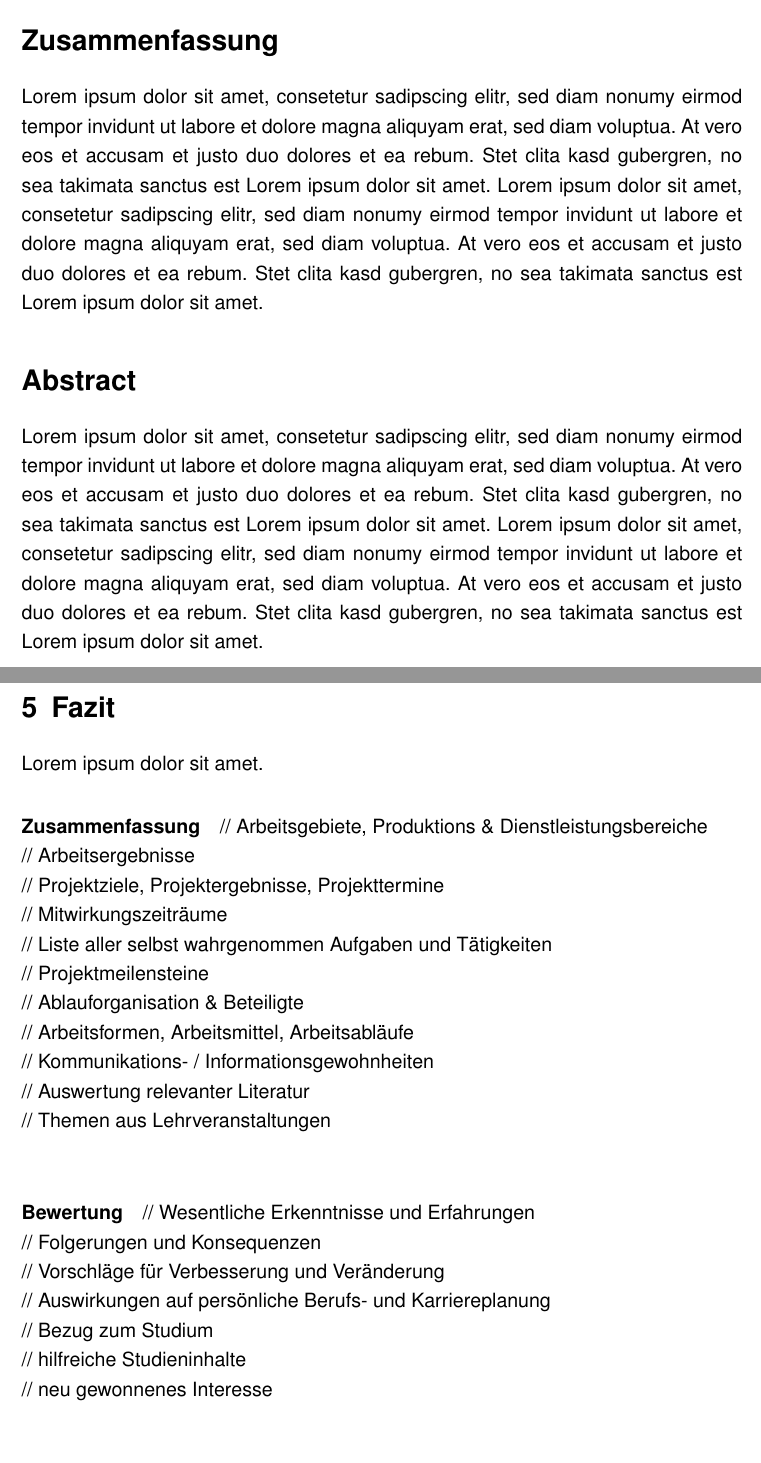
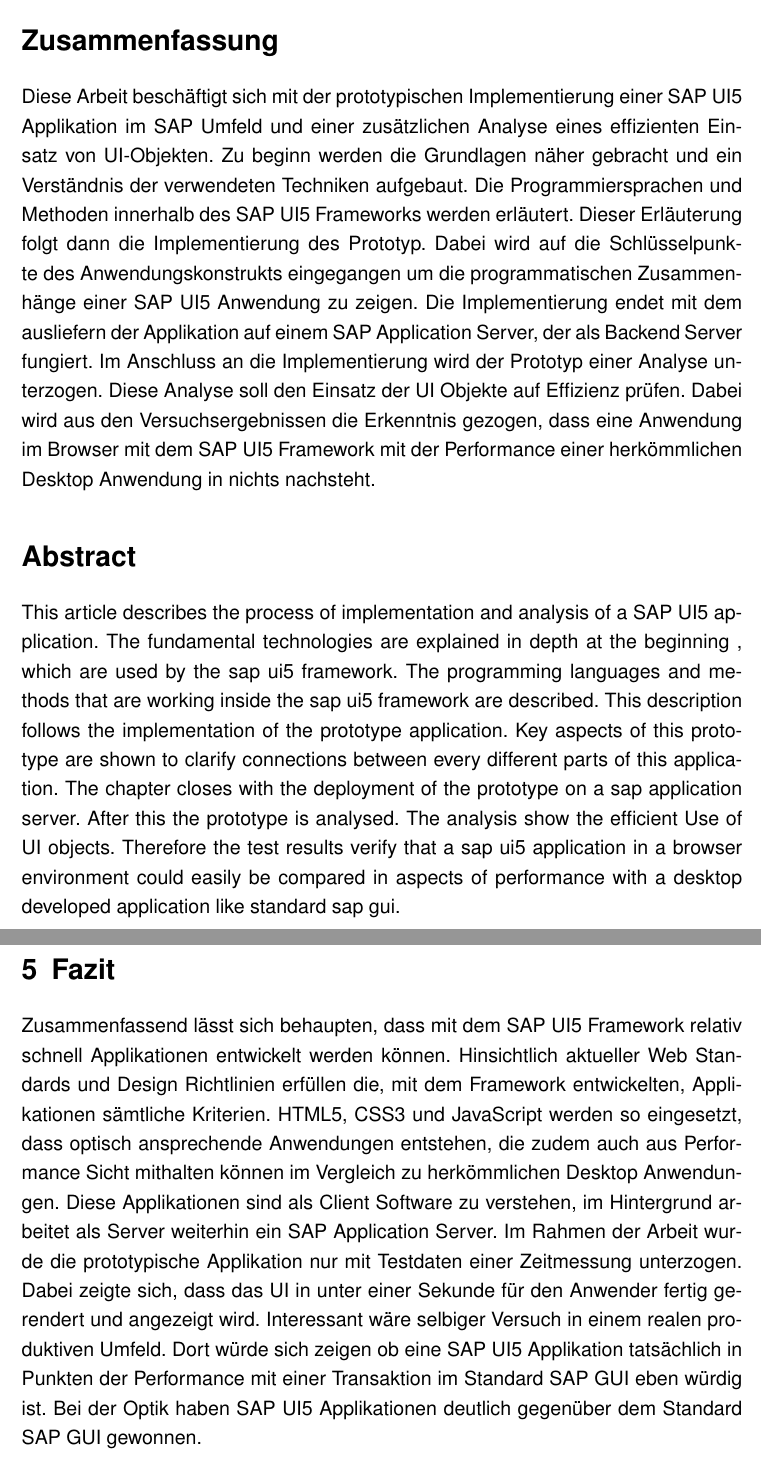
Before and after one commit to nimble-123/BA, a LaTeX document (Abschlussarbeit.tex, which reads 5_fazit.tex, abstract.tex): two parts of pages 2 and 57 of 77, joined at a grey line, cut so that both start at the same text, the shorter picture padded with empty space. The pictures show the PDF file Abschlussarbeit.pdf that the author committed with the source.

Commit message:
Bachelorarbeit komplett -Abstract und Fazit fertig

```diff
--- a/5_fazit.tex
+++ b/5_fazit.tex
@@ -1,24 +1,2 @@
 \section{Fazit}\label{fazit}
-Lorem ipsum dolor sit amet.
-
-\paragraph{Zusammenfassung}
-// Arbeitsgebiete, Produktions \& Dienstleistungsbereiche\\
-// Arbeitsergebnisse\\
-// Projektziele, Projektergebnisse, Projekttermine\\
-// Mitwirkungszeiträume\\
-// Liste aller selbst wahrgenommen Aufgaben und Tätigkeiten\\
-// Projektmeilensteine\\
-// Ablauforganisation \& Beteiligte\\
-// Arbeitsformen, Arbeitsmittel, Arbeitsabläufe\\
-// Kommunikations- / Informationsgewohnheiten\\
-// Auswertung relevanter Literatur\\
-// Themen aus Lehrveranstaltungen\\
-
-\paragraph{Bewertung}
-// Wesentliche Erkenntnisse und Erfahrungen\\
-// Folgerungen und Konsequenzen\\
-// Vorschläge für Verbesserung und Veränderung\\
-// Auswirkungen auf persönliche Berufs- und Karriereplanung\\
-// Bezug zum Studium\\
-// hilfreiche Studieninhalte\\
-// neu gewonnenes Interesse\\
+Zusammenfassend lässt sich behaupten, dass mit dem SAP UI5 Framework relativ schnell Applikationen entwickelt werden können. Hinsichtlich aktueller Web Standards und Design Richtlinien erfüllen die, mit dem Framework entwickelten, Applikationen sämtliche Kriterien. HTML5, CSS3 und JavaScript werden so eingesetzt, dass optisch ansprechende Anwendungen entstehen, die zudem auch aus Performance Sicht mithalten können im Vergleich zu herkömmlichen Desktop Anwendungen. Diese Applikationen sind als Client Software zu verstehen, im Hintergrund arbeitet als Server weiterhin ein SAP Application Server. Im Rahmen der Arbeit wurde die prototypische Applikation nur mit Testdaten einer Zeitmessung unterzogen. Dabei zeigte sich, dass das UI in unter einer Sekunde für den Anwender fertig gerendert und angezeigt wird. Interessant wäre selbiger Versuch in einem realen produktiven Umfeld. Dort würde sich zeigen ob eine SAP UI5 Applikation tatsächlich in Punkten der Performance mit einer Transaktion im Standard SAP GUI eben würdig ist. Bei der Optik haben SAP UI5 Applikationen deutlich gegenüber dem Standard SAP GUI gewonnen.
--- a/abstract.tex
+++ b/abstract.tex
@@ -1,5 +1,5 @@
 \section*{Zusammenfassung}
-Lorem ipsum dolor sit amet, consetetur sadipscing elitr, sed diam nonumy eirmod tempor invidunt ut labore et dolore magna aliquyam erat, sed diam voluptua. At vero eos et accusam et justo duo dolores et ea rebum. Stet clita kasd gubergren, no sea takimata sanctus est Lorem ipsum dolor sit amet. Lorem ipsum dolor sit amet, consetetur sadipscing elitr, sed diam nonumy eirmod tempor invidunt ut labore et dolore magna aliquyam erat, sed diam voluptua. At vero eos et accusam et justo duo dolores et ea rebum. Stet clita kasd gubergren, no sea takimata sanctus est Lorem ipsum dolor sit amet.
+Diese Arbeit beschäftigt sich mit der prototypischen Implementierung einer SAP UI5 Applikation im SAP Umfeld und einer zusätzlichen Analyse eines effizienten Einsatz von UI-Objekten. Zu beginn werden die Grundlagen näher gebracht und ein Verständnis der verwendeten Techniken aufgebaut. Die Programmiersprachen und Methoden innerhalb des SAP UI5 Frameworks werden erläutert. Dieser Erläuterung folgt dann die Implementierung des Prototyp. Dabei wird auf die Schlüsselpunkte des Anwendungskonstrukts eingegangen um die programmatischen Zusammenhänge einer SAP UI5 Anwendung zu zeigen. Die Implementierung endet mit dem ausliefern der Applikation auf einem SAP Application Server, der als Backend Server fungiert. Im Anschluss an die Implementierung wird der Prototyp einer Analyse unterzogen. Diese Analyse soll den Einsatz der UI Objekte auf Effizienz prüfen. Dabei wird aus den Versuchsergebnissen die Erkenntnis gezogen, dass eine Anwendung im Browser mit dem SAP UI5 Framework mit der Performance einer herkömmlichen Desktop Anwendung in nichts nachsteht.
 
 %\begin{verbatim}
 
@@ -8,4 +8,4 @@
 %\end{verbatim}
 
 \section*{Abstract}
-Lorem ipsum dolor sit amet, consetetur sadipscing elitr, sed diam nonumy eirmod tempor invidunt ut labore et dolore magna aliquyam erat, sed diam voluptua. At vero eos et accusam et justo duo dolores et ea rebum. Stet clita kasd gubergren, no sea takimata sanctus est Lorem ipsum dolor sit amet. Lorem ipsum dolor sit amet, consetetur sadipscing elitr, sed diam nonumy eirmod tempor invidunt ut labore et dolore magna aliquyam erat, sed diam voluptua. At vero eos et accusam et justo duo dolores et ea rebum. Stet clita kasd gubergren, no sea takimata sanctus est Lorem ipsum dolor sit amet.
+This article describes the process of implementation and analysis of a SAP UI5 application. The fundamental technologies are explained in depth at the beginning , which are used by the sap ui5 framework. The programming languages and methods that are working inside the sap ui5 framework are described. This description follows the implementation of the prototype application. Key aspects of this prototype are shown to clarify connections between every different parts of this application. The chapter closes with the deployment of the prototype on a sap application server. After this the prototype is analysed. The analysis show the efficient Use of UI objects. Therefore the test results verify that a sap ui5 application in a browser environment could easily be compared in aspects of performance with a desktop developed application like standard sap gui.
```
Also changed, not shown: 1_einleitung.tex (+3 -3 lines), latex_einstellungen/deckblatt.tex (+1 -1 lines), Abschlussarbeit.pdf.
